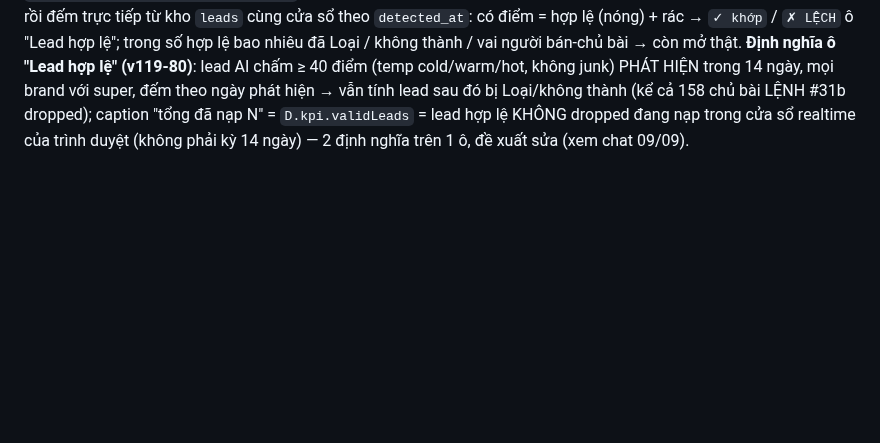
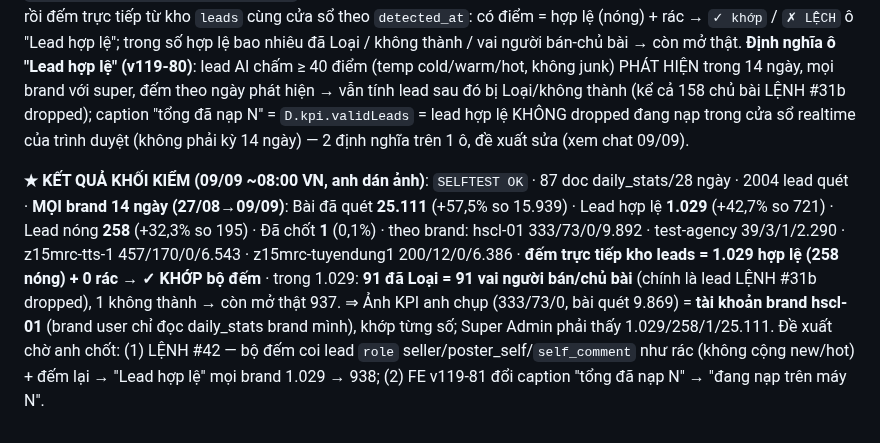
Before and after one commit to xvdesign68-jpg/tdm1, a Markdown page: docs/lenh-2026-09-09-41.md, the part around the change. GitHub-like rendering; blank space fills up the shorter version.

Commit message:
docs: LỆNH #41 kết quả khối kiểm KPI 14 ngày (bộ đếm khớp kho lead 1029/1029; 91 lead vai người bán còn tính hợp lệ)
Co-Authored-By: Claude Fable 5.1 <noreply@anthropic.com>
Claude-Session: https://claude.ai/code/session_012HUfeCEnDv7hyBnNgtKhaz

```diff
--- a/docs/lenh-2026-09-09-41.md
+++ b/docs/lenh-2026-09-09-41.md
@@ -55,3 +55,8 @@ In: ô Bài đã quét / Lead hợp lệ / Lead nóng / Đã chốt theo ĐÚNG
 rồi đếm trực tiếp từ kho `leads` cùng cửa sổ theo `detected_at`: có điểm = hợp lệ (nóng) + rác → `✓ khớp` / `✗ LỆCH` ô "Lead hợp lệ"; trong số hợp lệ bao nhiêu đã Loại / không thành / vai người bán-chủ bài → còn mở thật.
 **Định nghĩa ô "Lead hợp lệ" (v119-80)**: lead AI chấm ≥ 40 điểm (temp cold/warm/hot, không junk) PHÁT HIỆN trong 14 ngày, mọi brand với super, đếm theo ngày phát hiện → vẫn tính lead sau đó bị Loại/không thành (kể cả 158 chủ bài LỆNH #31b dropped);
 caption "tổng đã nạp N" = `D.kpi.validLeads` = lead hợp lệ KHÔNG dropped đang nạp trong cửa sổ realtime của trình duyệt (không phải kỳ 14 ngày) — 2 định nghĩa trên 1 ô, đề xuất sửa (xem chat 09/09).
+
+**★ KẾT QUẢ KHỐI KIỂM (09/09 ~08:00 VN, anh dán ảnh)**: `SELFTEST OK` · 87 doc daily_stats/28 ngày · 2004 lead quét · **MỌI brand 14 ngày (27/08→09/09)**: Bài đã quét **25.111** (+57,5% so 15.939) · Lead hợp lệ **1.029** (+42,7% so 721) · Lead nóng **258** (+32,3% so 195) · Đã chốt **1** (0,1%) ·
+theo brand: hscl-01 333/73/0/9.892 · test-agency 39/3/1/2.290 · z15mrc-tts-1 457/170/0/6.543 · z15mrc-tuyendung1 200/12/0/6.386 · **đếm trực tiếp kho leads = 1.029 hợp lệ (258 nóng) + 0 rác → ✓ KHỚP bộ đếm** ·
+trong 1.029: **91 đã Loại = 91 vai người bán/chủ bài** (chính là lead LỆNH #31b dropped), 1 không thành → còn mở thật 937. ⇒ Ảnh KPI anh chụp (333/73/0, bài quét 9.869) = **tài khoản brand hscl-01** (brand user chỉ đọc daily_stats brand mình), khớp từng số; Super Admin phải thấy 1.029/258/1/25.111.
+Đề xuất chờ anh chốt: (1) LỆNH #42 — bộ đếm coi lead `role` seller/poster_self/`self_comment` như rác (không cộng new/hot) + đếm lại → "Lead hợp lệ" mọi brand 1.029 → 938; (2) FE v119-81 đổi caption "tổng đã nạp N" → "đang nạp trên máy N".
```
